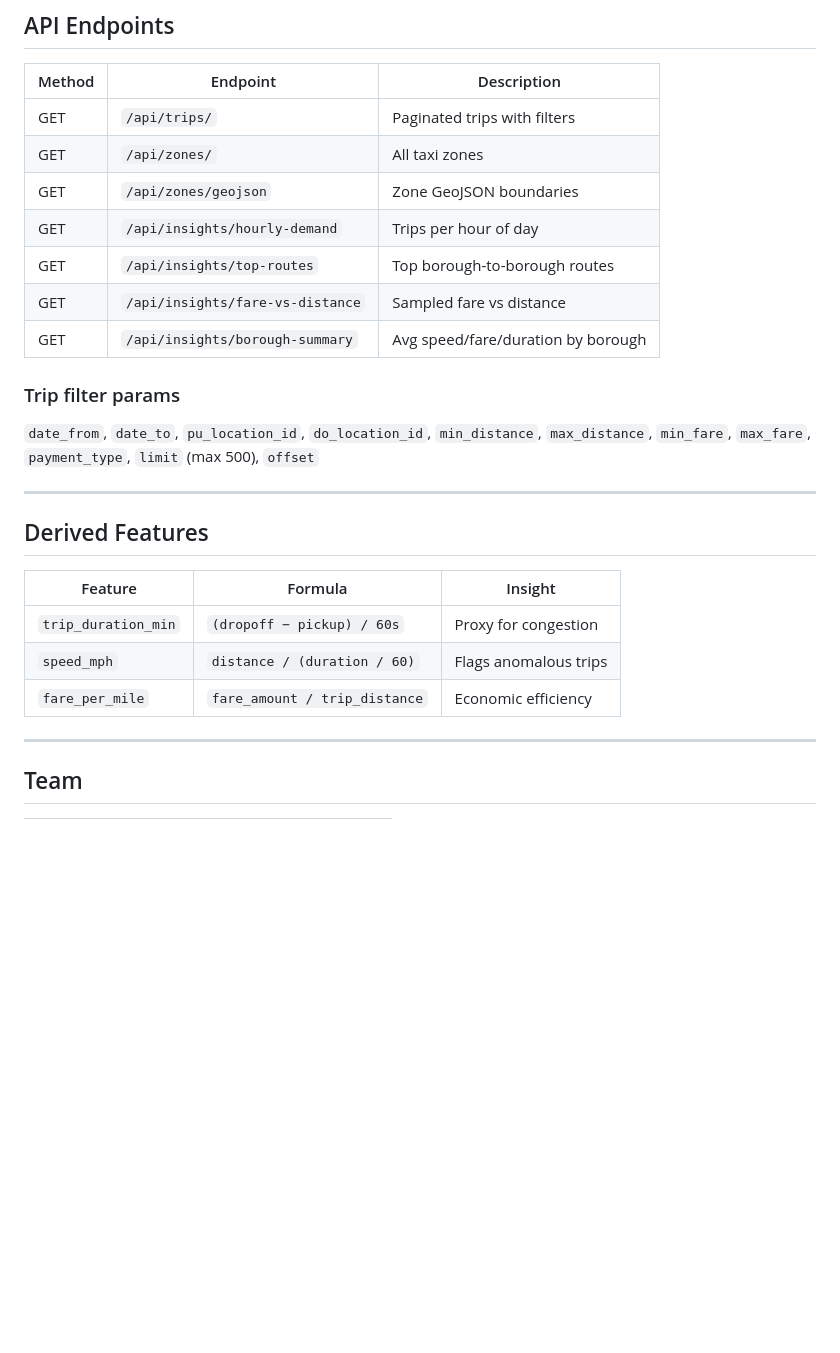
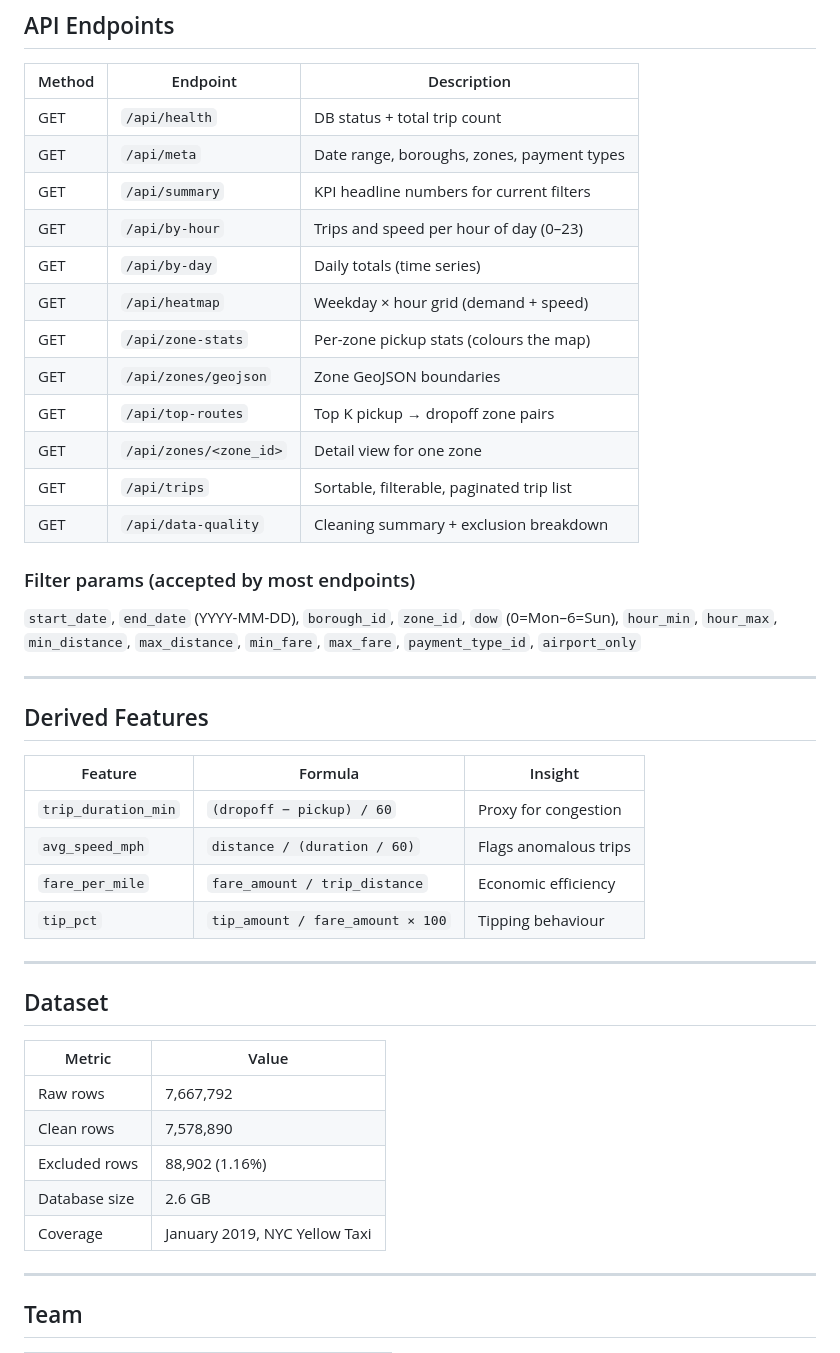
Before and after one commit to Chol-Mach-Kuol/Summative_Urban-Mobility-Data-Explorer, a Markdown page: README.md, the part around one of its changes. GitHub-like rendering; blank space fills up the shorter version.

```diff
--- a/README.md
+++ b/README.md
@@ -91,17 +89,22 @@ python -m http.server 8080 --directory frontend
 
 | Method | Endpoint | Description |
 |--------|----------|-------------|
-| GET | `/api/trips/` | Paginated trips with filters |
-| GET | `/api/zones/` | All taxi zones |
+| GET | `/api/health` | DB status + total trip count |
+| GET | `/api/meta` | Date range, boroughs, zones, payment types |
+| GET | `/api/summary` | KPI headline numbers for current filters |
+| GET | `/api/by-hour` | Trips and speed per hour of day (0–23) |
+| GET | `/api/by-day` | Daily totals (time series) |
+| GET | `/api/heatmap` | Weekday × hour grid (demand + speed) |
+| GET | `/api/zone-stats` | Per-zone pickup stats (colours the map) |
 | GET | `/api/zones/geojson` | Zone GeoJSON boundaries |
-| GET | `/api/insights/hourly-demand` | Trips per hour of day |
-| GET | `/api/insights/top-routes` | Top borough-to-borough routes |
-| GET | `/api/insights/fare-vs-distance` | Sampled fare vs distance |
-| GET | `/api/insights/borough-summary` | Avg speed/fare/duration by borough |
+| GET | `/api/top-routes` | Top K pickup → dropoff zone pairs |
+| GET | `/api/zones/<zone_id>` | Detail view for one zone |
+| GET | `/api/trips` | Sortable, filterable, paginated trip list |
+| GET | `/api/data-quality` | Cleaning summary + exclusion breakdown |
 
-### Trip filter params
+### Filter params (accepted by most endpoints)
 
-`date_from`, `date_to`, `pu_location_id`, `do_location_id`, `min_distance`, `max_distance`, `min_fare`, `max_fare`, `payment_type`, `limit` (max 500), `offset`
+`start_date`, `end_date` (YYYY-MM-DD), `borough_id`, `zone_id`, `dow` (0=Mon–6=Sun), `hour_min`, `hour_max`, `min_distance`, `max_distance`, `min_fare`, `max_fare`, `payment_type_id`, `airport_only`
 
 ---
 
@@ -109,9 +112,22 @@ python -m http.server 8080 --directory frontend
 
 | Feature | Formula | Insight |
 |---------|---------|---------|
-| `trip_duration_min` | `(dropoff − pickup) / 60s` | Proxy for congestion |
-| `speed_mph` | `distance / (duration / 60)` | Flags anomalous trips |
+| `trip_duration_min` | `(dropoff − pickup) / 60` | Proxy for congestion |
+| `avg_speed_mph` | `distance / (duration / 60)` | Flags anomalous trips |
 | `fare_per_mile` | `fare_amount / trip_distance` | Economic efficiency |
+| `tip_pct` | `tip_amount / fare_amount × 100` | Tipping behaviour |
+
+---
+
+## Dataset
+
+| Metric | Value |
+|--------|-------|
+| Raw rows | 7,667,792 |
+| Clean rows | 7,578,890 |
+| Excluded rows | 88,902 (1.16%) |
+| Database size | 2.6 GB |
+| Coverage | January 2019, NYC Yellow Taxi |
 
 ---
 
```
Also changed, not shown: other parts of README.md (+27 -29 lines).
